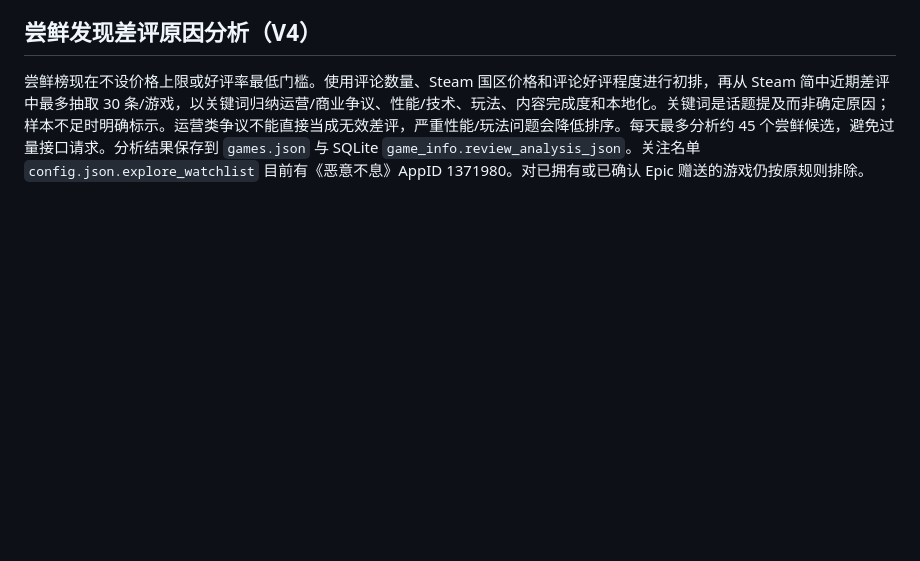
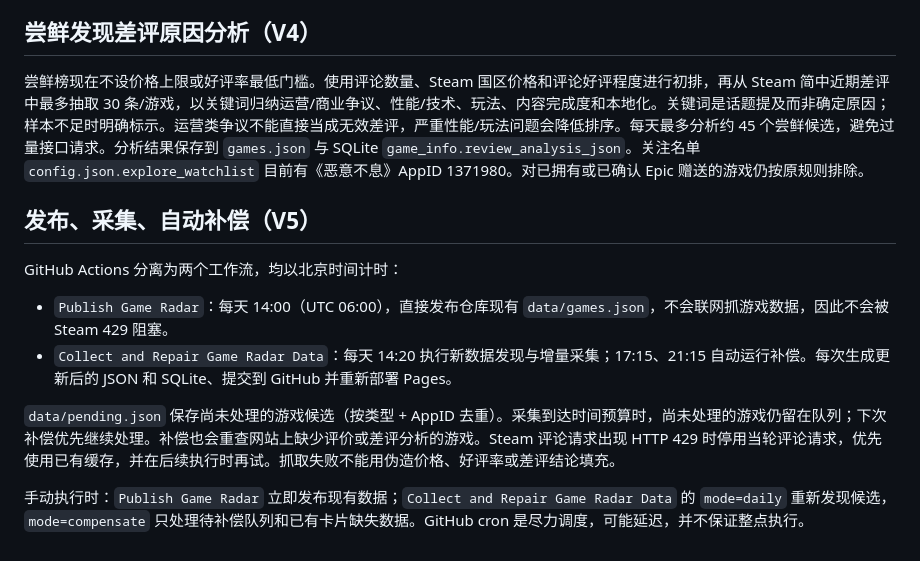
Before and after one commit to june475/game-radar, a Markdown page: README.md, the part around the change. Rendered like a GitHub page; blank space fills up the shorter version.

Commit message:
docs: explain scheduled publication, compensation and persistent queue

```diff
--- a/README.md
+++ b/README.md
@@ -38,3 +38,14 @@
 ## 尝鲜发现差评原因分析（V4）
 
 尝鲜榜现在不设价格上限或好评率最低门槛。使用评论数量、Steam 国区价格和评论好评程度进行初排，再从 Steam 简中近期差评中最多抽取 30 条/游戏，以关键词归纳运营/商业争议、性能/技术、玩法、内容完成度和本地化。关键词是话题提及而非确定原因；样本不足时明确标示。运营类争议不能直接当成无效差评，严重性能/玩法问题会降低排序。每天最多分析约 45 个尝鲜候选，避免过量接口请求。分析结果保存到 `games.json` 与 SQLite `game_info.review_analysis_json`。关注名单 `config.json.explore_watchlist` 目前有《恶意不息》AppID 1371980。对已拥有或已确认 Epic 赠送的游戏仍按原规则排除。
+
+## 发布、采集、自动补偿（V5）
+
+GitHub Actions 分离为两个工作流，均以北京时间计时：
+
+- `Publish Game Radar`：每天 14:00（UTC 06:00），直接发布仓库现有 `data/games.json`，不会联网抓游戏数据，因此不会被 Steam 429 阻塞。
+- `Collect and Repair Game Radar Data`：每天 14:20 执行新数据发现与增量采集；17:15、21:15 自动运行补偿。每次生成更新后的 JSON 和 SQLite、提交到 GitHub 并重新部署 Pages。
+
+`data/pending.json` 保存尚未处理的游戏候选（按类型 + AppID 去重）。采集到达时间预算时，尚未处理的游戏仍留在队列；下次补偿优先继续处理。补偿也会重查网站上缺少评价或差评分析的游戏。Steam 评论请求出现 HTTP 429 时停用当轮评论请求，优先使用已有缓存，并在后续执行时再试。抓取失败不能用伪造价格、好评率或差评结论填充。
+
+手动执行时：`Publish Game Radar` 立即发布现有数据；`Collect and Repair Game Radar Data` 的 `mode=daily` 重新发现候选，`mode=compensate` 只处理待补偿队列和已有卡片缺失数据。GitHub cron 是尽力调度，可能延迟，并不保证整点执行。
```
